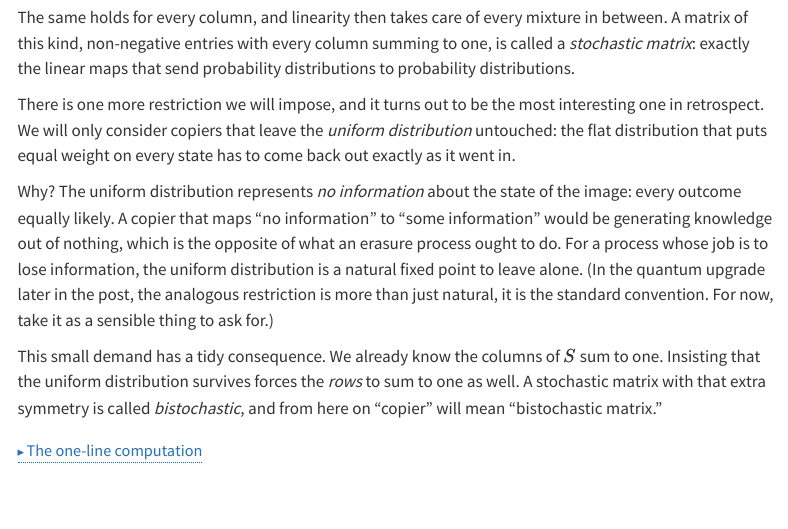
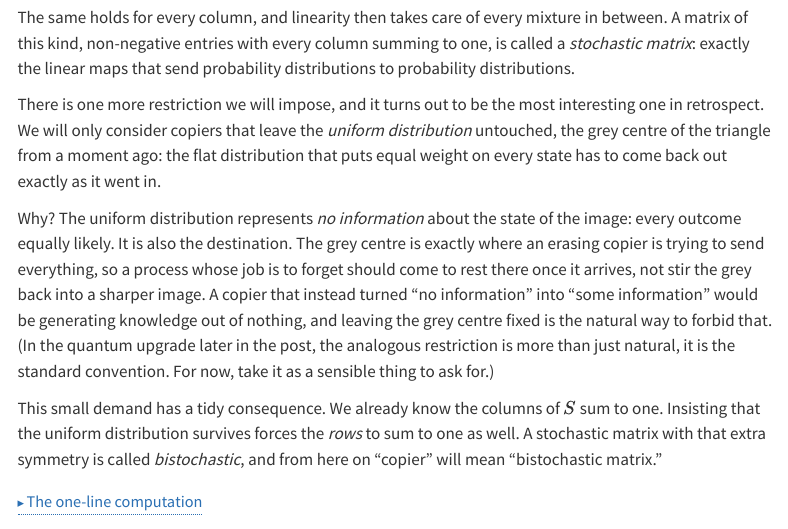
Before and after one commit to Florian2Richter/florian2richter.github.io, a Quarto document (posts/clifford-roots/index.qmd): the page in a window 1100 px wide, from 2590 px down. Rendered offline with R 4.5, knitr and Pandoc in place of Quarto, with nearby package versions; menus at the side of the page are left out.

Commit message:
Tie the bistochastic fixed point to the grey centre
Identify the uniform distribution with the grey centre of the triangle
and frame it as the already-erased destination an erasing copier comes
to rest at, connecting the bistochastic restriction to the hook and the
recoloured figures.

https://claude.ai/code/session_01CExUHwYptEAQg9ZF2T18k6

```diff
--- a/posts/clifford-roots/index.qmd
+++ b/posts/clifford-roots/index.qmd
@@ -202,19 +202,22 @@ distributions.
 
 There is one more restriction we will impose, and it turns out to
 be the most interesting one in retrospect. We will only consider
-copiers that leave the *uniform distribution* untouched: the flat
-distribution that puts equal weight on every state has to come back
-out exactly as it went in.
+copiers that leave the *uniform distribution* untouched, the grey
+centre of the triangle from a moment ago: the flat distribution that
+puts equal weight on every state has to come back out exactly as it
+went in.
 
 Why? The uniform distribution represents *no information* about the
-state of the image: every outcome equally likely. A copier that maps
-"no information" to "some information" would be generating knowledge
-out of nothing, which is the opposite of what an erasure process
-ought to do. For a process whose job is to lose information, the
-uniform distribution is a natural fixed point to leave alone. (In
-the quantum upgrade later in the post, the analogous restriction is
-more than just natural, it is the standard convention. For now,
-take it as a sensible thing to ask for.)
+state of the image: every outcome equally likely. It is also the
+destination. The grey centre is exactly where an erasing copier is
+trying to send everything, so a process whose job is to forget should
+come to rest there once it arrives, not stir the grey back into a
+sharper image. A copier that instead turned "no information" into "some
+information" would be generating knowledge out of nothing, and leaving
+the grey centre fixed is the natural way to forbid that. (In the
+quantum upgrade later in the post, the analogous restriction is more
+than just natural, it is the standard convention. For now, take it as a
+sensible thing to ask for.)
 
 This small demand has a tidy consequence. We already know the columns
 of $S$ sum to one. Insisting that the uniform distribution survives
```
